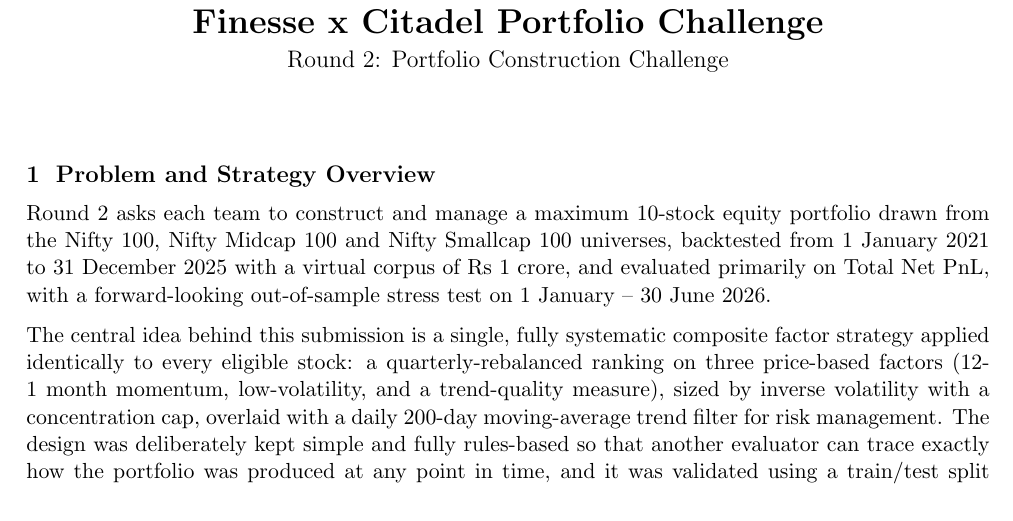
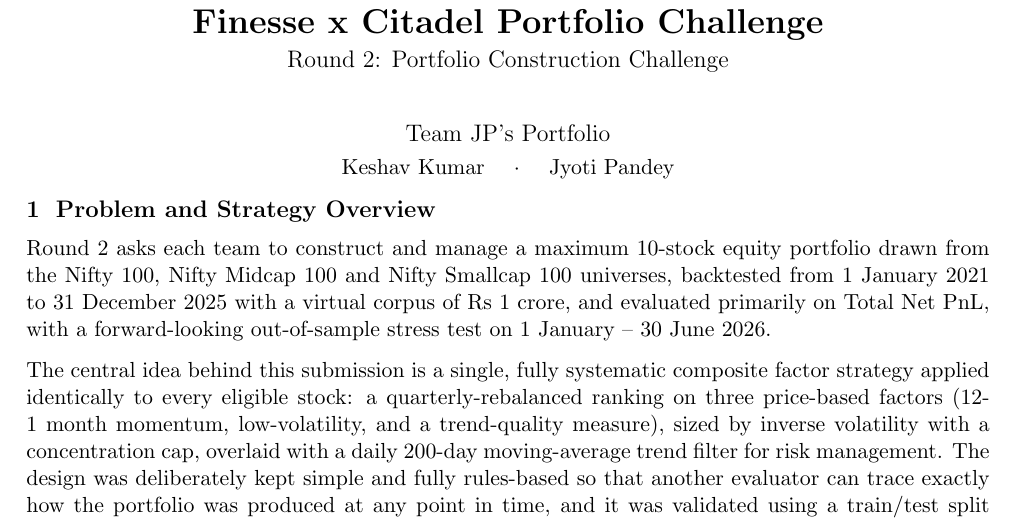
Before and after one commit to Kumar20-21/Finesse_x_IITB-Citadel_Lab_Portfolio_Challenge, a LaTeX document (report/report.tex): part of page 1 of 5, cut so that both start at the same text. Compiled offline with pdfLaTeX.

Commit message:
Add team name and members (JP's Portfolio: Keshav Kumar, Jyoti Pandey) to report and README

```diff
--- a/report/report.tex
+++ b/report/report.tex
@@ -18,7 +18,7 @@
 
 \title{\vspace{-1.5em}\textbf{Finesse x Citadel Portfolio Challenge}\\[0.2em]
 \large Round 2: Portfolio Construction Challenge}
-\author{}
+\author{Team JP's Portfolio\\[0.2em]\normalsize Keshav Kumar \quad $\cdot$ \quad Jyoti Pandey}
 \date{}
 
 \begin{document}
```
Also changed, not shown: README.md, report/report.pdf.
